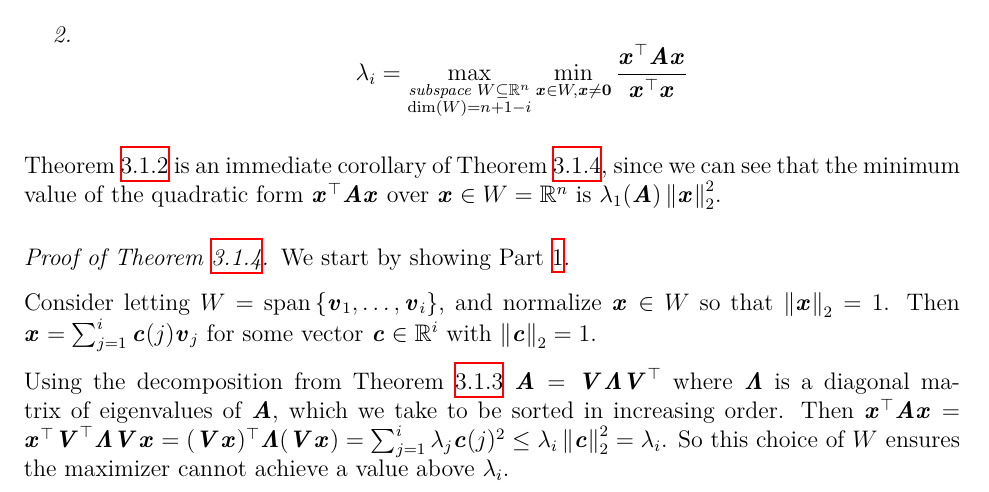
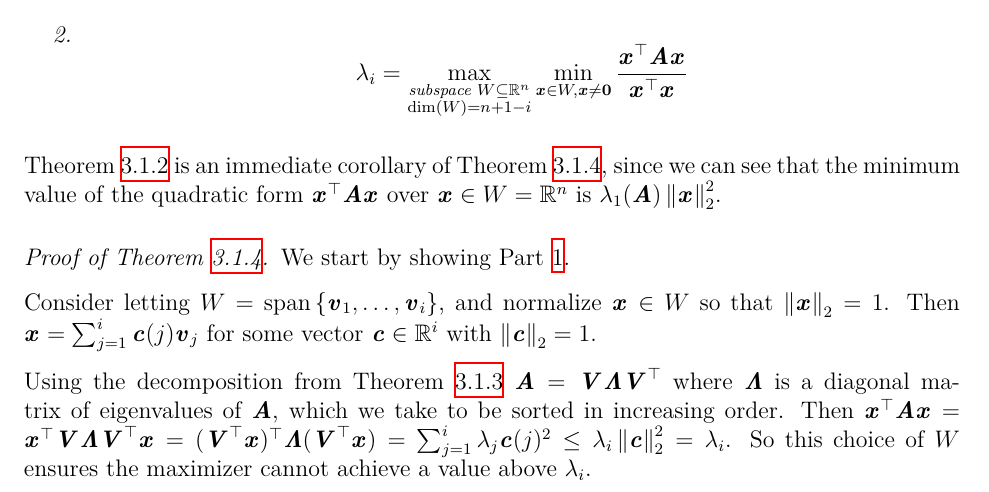
Before and after one commit to gpelisset/AGAO26_script, a LaTeX thesis (main.tex, which reads lecture_convHessianAndGDwAcc.tex): part of page 30 of 222, cut so that both start at the same text. Compiled offline with XeLaTeX.

Commit message:
Fixed typo

```diff
--- a/lecture_convHessianAndGDwAcc.tex
+++ b/lecture_convHessianAndGDwAcc.tex
@@ -164,8 +164,8 @@ $, and normalize $\xx \in W$ so that $\norm{\xx}_2 = 1$. Then $\xx = \sum_{j = 1
 Using the decomposition from Theorem~\ref{thm:spectral} $\AA=
 \VV \LLambda\VV^\trp$ where $\LLambda$ is a diagonal matrix of
 eigenvalues of $\AA$, which we take to be sorted in increasing order.
-Then $\xx^\trp \AA\xx= \xx^\trp \VV^\trp
-\LLambda\VV\xx= (\VV\xx)^\trp  \LLambda(\VV\xx) = \sum_{j = 1}^i
+Then $\xx^\trp \AA\xx= \xx^\trp \VV
+\LLambda\VV^\trp\xx= (\VV^\trp\xx)^\trp  \LLambda(\VV^\trp\xx) = \sum_{j = 1}^i
 \lambda_j \cc(j)^2 \leq \lambda_i \norm{\cc}_2^2 = \lambda_i $.
 So this choice of $W$ ensures the maximizer cannot achieve a value above $\lambda_i$.
 % So ``maximizer'' can obtain a value of $\lambda_i$ given this $W$, by choosing $\cc =
```
